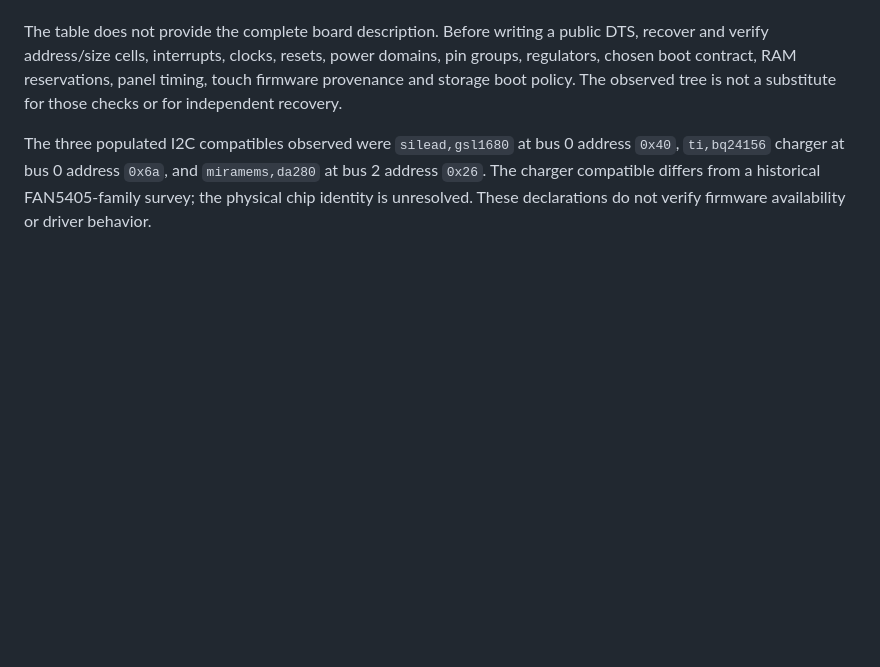
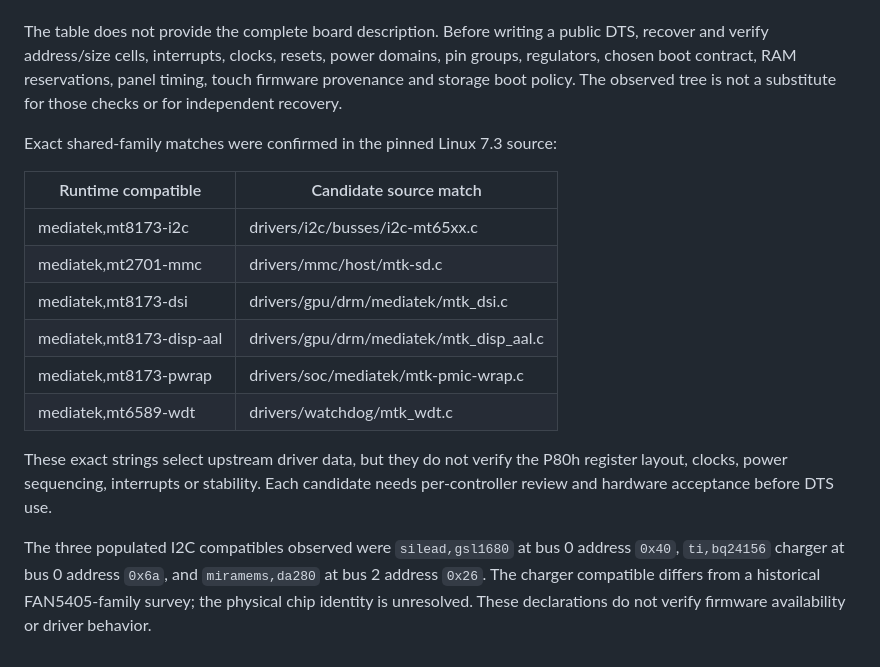
Before and after one commit to mkalmousli/p80h_d8c1_g, a Markdown page: docs/experiments/004-live-tree.md, the part around the change. Rendered like a GitHub page; blank space fills up the shorter version.

Commit message:
Map shared MTK compatible strings to upstream drivers

```diff
--- a/docs/experiments/004-live-tree.md
+++ b/docs/experiments/004-live-tree.md
@@ -68,6 +68,21 @@ power domains, pin groups, regulators, chosen boot contract, RAM reservations,
 panel timing, touch firmware provenance and storage boot policy. The observed
 tree is not a substitute for those checks or for independent recovery.
 
+Exact shared-family matches were confirmed in the pinned Linux 7.3 source:
+
+| Runtime compatible | Candidate source match |
+|---|---|
+| mediatek,mt8173-i2c | drivers/i2c/busses/i2c-mt65xx.c |
+| mediatek,mt2701-mmc | drivers/mmc/host/mtk-sd.c |
+| mediatek,mt8173-dsi | drivers/gpu/drm/mediatek/mtk_dsi.c |
+| mediatek,mt8173-disp-aal | drivers/gpu/drm/mediatek/mtk_disp_aal.c |
+| mediatek,mt8173-pwrap | drivers/soc/mediatek/mtk-pmic-wrap.c |
+| mediatek,mt6589-wdt | drivers/watchdog/mtk_wdt.c |
+
+These exact strings select upstream driver data, but they do not verify the
+P80h register layout, clocks, power sequencing, interrupts or stability. Each
+candidate needs per-controller review and hardware acceptance before DTS use.
+
 The three populated I2C compatibles observed were `silead,gsl1680` at bus 0
 address `0x40`, `ti,bq24156` charger at bus 0 address `0x6a`, and
 `miramems,da280` at bus 2 address `0x26`. The charger compatible differs from a
```
